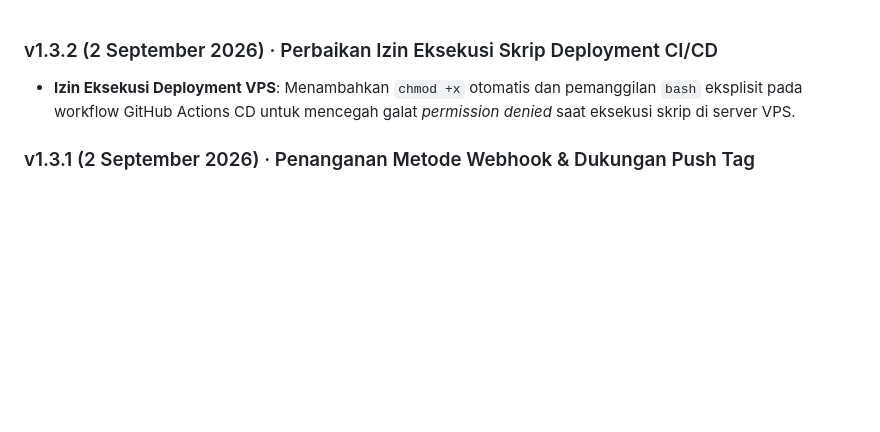
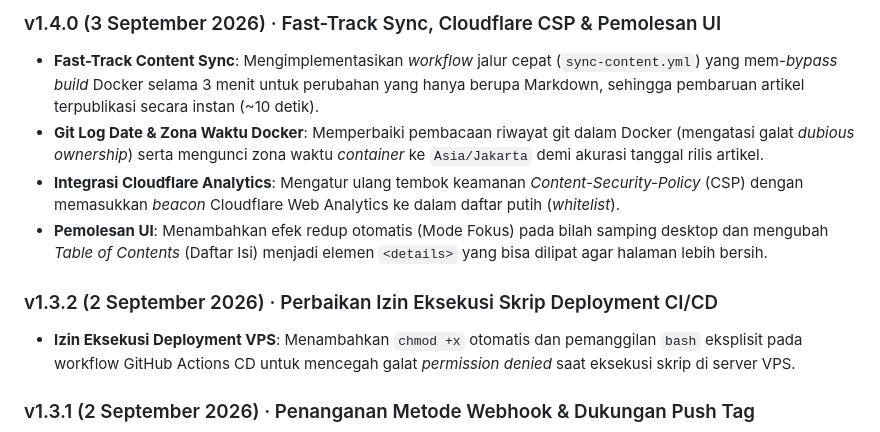
Before and after one commit to dafagareth/daemontalk, a Markdown page: content/changelog.id.md, the part around the change. GitHub-like rendering; blank space fills up the shorter version.

Commit message:
docs(changelog): update Indonesian changelog notes

```diff
--- a/content/changelog.id.md
+++ b/content/changelog.id.md
@@ -1,3 +1,10 @@
+### v1.4.0 (3 September 2026) · Fast-Track Sync, Cloudflare CSP & Pemolesan UI
+
+- **Fast-Track Content Sync**: Mengimplementasikan *workflow* jalur cepat (`sync-content.yml`) yang mem-*bypass* *build* Docker selama 3 menit untuk perubahan yang hanya berupa Markdown, sehingga pembaruan artikel terpublikasi secara instan (~10 detik).
+- **Git Log Date & Zona Waktu Docker**: Memperbaiki pembacaan riwayat git dalam Docker (mengatasi galat *dubious ownership*) serta mengunci zona waktu *container* ke `Asia/Jakarta` demi akurasi tanggal rilis artikel.
+- **Integrasi Cloudflare Analytics**: Mengatur ulang tembok keamanan *Content-Security-Policy* (CSP) dengan memasukkan *beacon* Cloudflare Web Analytics ke dalam daftar putih (*whitelist*).
+- **Pemolesan UI**: Menambahkan efek redup otomatis (Mode Fokus) pada bilah samping desktop dan mengubah *Table of Contents* (Daftar Isi) menjadi elemen `<details>` yang bisa dilipat agar halaman lebih bersih.
+
 ### v1.3.2 (2 September 2026) · Perbaikan Izin Eksekusi Skrip Deployment CI/CD
 
 - **Izin Eksekusi Deployment VPS**: Menambahkan `chmod +x` otomatis dan pemanggilan `bash` eksplisit pada workflow GitHub Actions CD untuk mencegah galat *permission denied* saat eksekusi skrip di server VPS.
```
